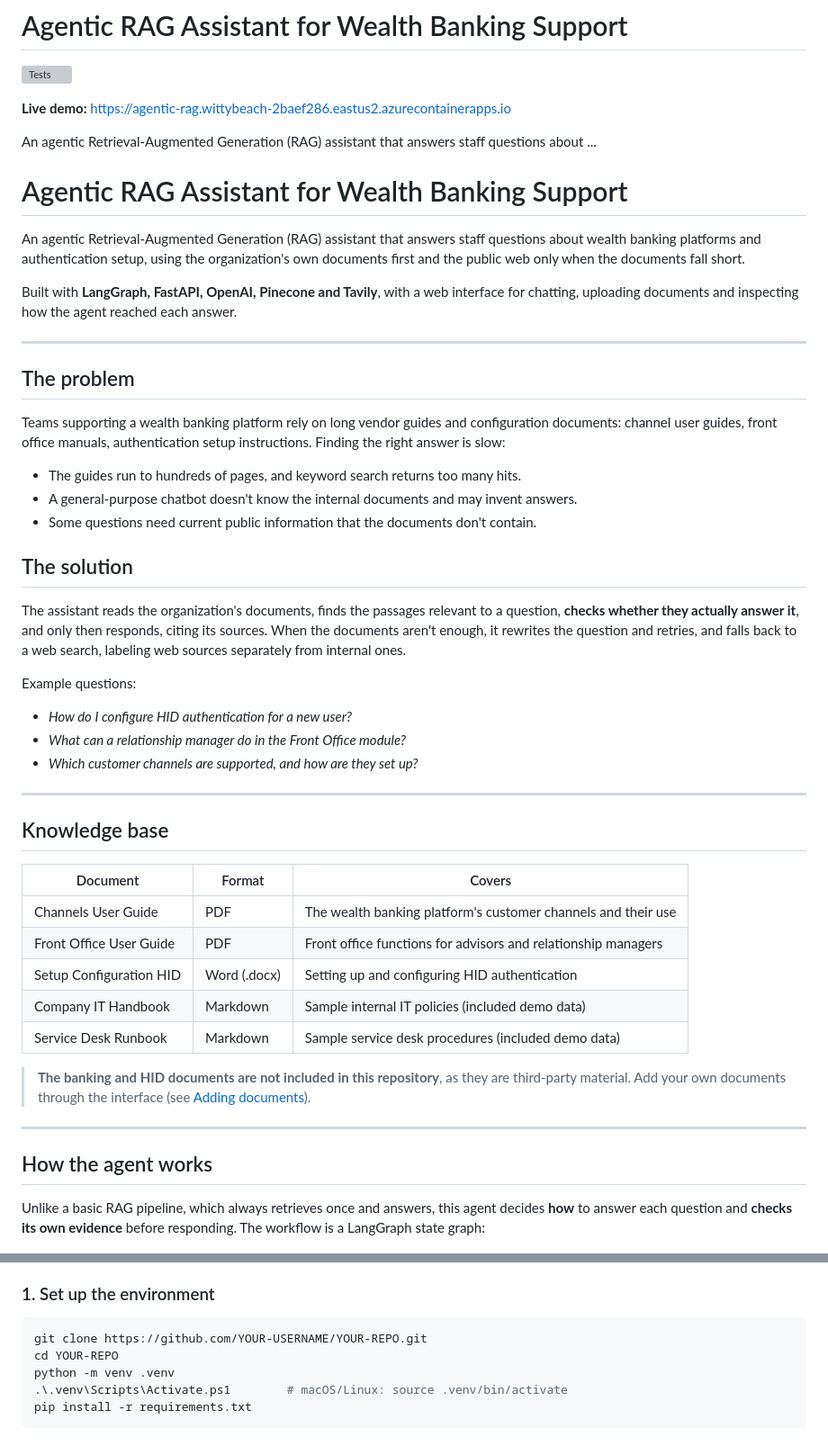
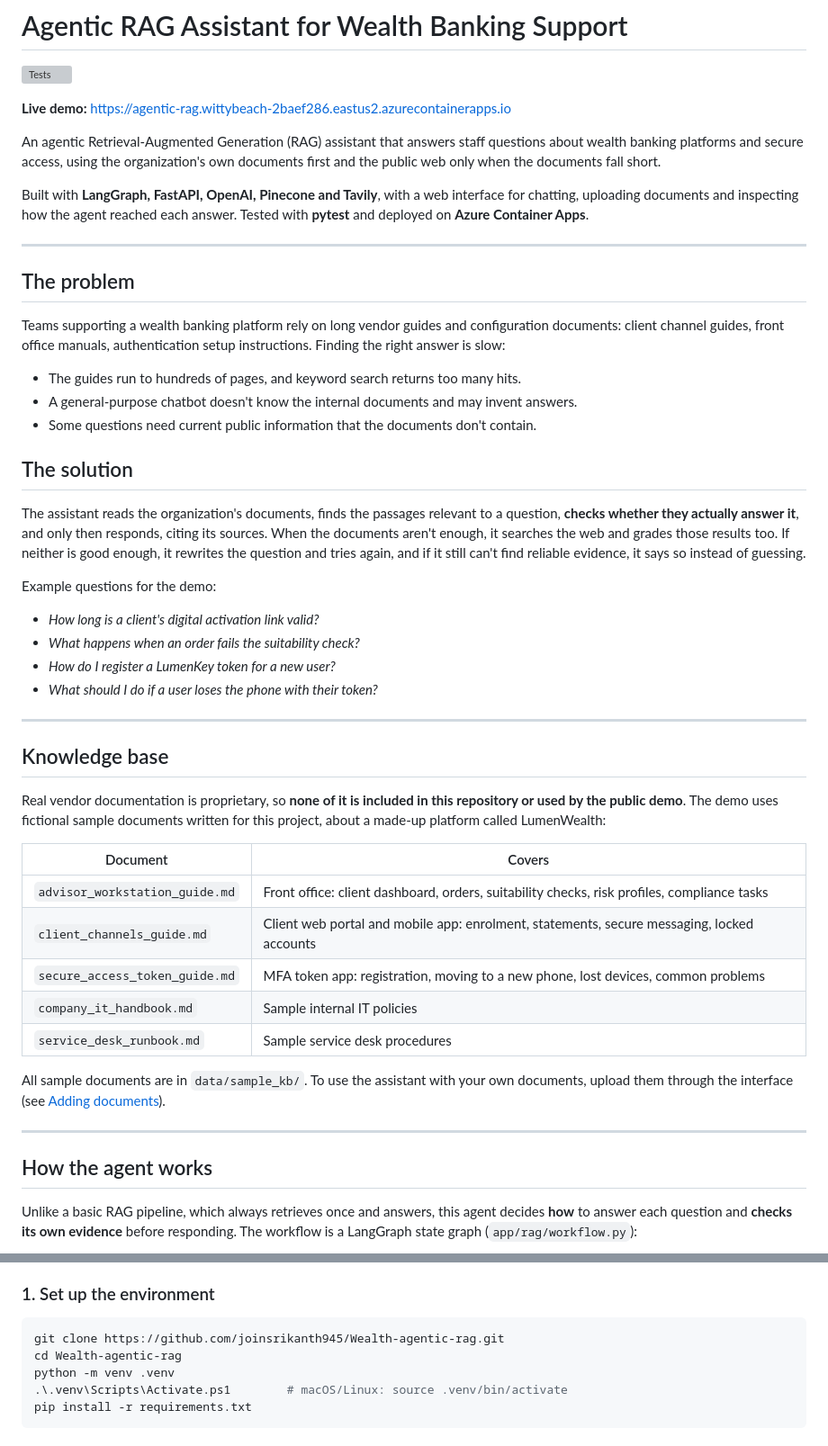
Before and after one commit to joinsrikanth945/Wealth-agentic-rag, a Markdown page: README.md, 2 parts joined by grey strips. Shown at 90% size. Rendered like a GitHub page; grey boxes are pictures that could not be loaded.

Commit message:
Correct README: real agent flow, sample documents, testing and deployment

````diff
--- a/README.md
+++ b/README.md
@@ -4,22 +4,15 @@
 
 **Live demo:** https://agentic-rag.wittybeach-2baef286.eastus2.azurecontainerapps.io
 
-An agentic Retrieval-Augmented Generation (RAG) assistant that answers staff questions about ...
+An agentic Retrieval-Augmented Generation (RAG) assistant that answers staff questions about wealth banking platforms and secure access, using the organization's own documents first and the public web only when the documents fall short.
 
-
-
-
-# Agentic RAG Assistant for Wealth Banking Support
-
-An agentic Retrieval-Augmented Generation (RAG) assistant that answers staff questions about wealth banking platforms and authentication setup, using the organization's own documents first and the public web only when the documents fall short.
-
-Built with **LangGraph, FastAPI, OpenAI, Pinecone and Tavily**, with a web interface for chatting, uploading documents and inspecting how the agent reached each answer.
+Built with **LangGraph, FastAPI, OpenAI, Pinecone and Tavily**, with a web interface for chatting, uploading documents and inspecting how the agent reached each answer. Tested with **pytest** and deployed on **Azure Container Apps**.
 
 ---
 
 ## The problem
 
-Teams supporting a wealth banking platform rely on long vendor guides and configuration documents: channel user guides, front office manuals, authentication setup instructions. Finding the right answer is slow:
+Teams supporting a wealth banking platform rely on long vendor guides and configuration documents: client channel guides, front office manuals, authentication setup instructions. Finding the right answer is slow:
 
 - The guides run to hundreds of pages, and keyword search returns too many hits.
 - A general-purpose chatbot doesn't know the internal documents and may invent answers.
@@ -27,33 +20,36 @@ Teams supporting a wealth banking platform rely on long vendor guides and config
 
 ## The solution
 
-The assistant reads the organization's documents, finds the passages relevant to a question, **checks whether they actually answer it**, and only then responds, citing its sources. When the documents aren't enough, it rewrites the question and retries, and falls back to a web search, labeling web sources separately from internal ones.
+The assistant reads the organization's documents, finds the passages relevant to a question, **checks whether they actually answer it**, and only then responds, citing its sources. When the documents aren't enough, it searches the web and grades those results too. If neither is good enough, it rewrites the question and tries again, and if it still can't find reliable evidence, it says so instead of guessing.
 
-Example questions:
+Example questions for the demo:
 
-- *How do I configure HID authentication for a new user?*
-- *What can a relationship manager do in the Front Office module?*
-- *Which customer channels are supported, and how are they set up?*
+- *How long is a client's digital activation link valid?*
+- *What happens when an order fails the suitability check?*
+- *How do I register a LumenKey token for a new user?*
+- *What should I do if a user loses the phone with their token?*
 
 ---
 
 ## Knowledge base
 
-| Document | Format | Covers |
-|---|---|---|
-| Channels User Guide | PDF | The wealth banking platform's customer channels and their use |
-| Front Office User Guide | PDF | Front office functions for advisors and relationship managers |
-| Setup Configuration HID | Word (.docx) | Setting up and configuring HID authentication |
-| Company IT Handbook | Markdown | Sample internal IT policies (included demo data) |
-| Service Desk Runbook | Markdown | Sample service desk procedures (included demo data) |
+Real vendor documentation is proprietary, so **none of it is included in this repository or used by the public demo**. The demo uses fictional sample documents written for this project, about a made-up platform called LumenWealth:
 
-> **The banking and HID documents are not included in this repository**, as they are third-party material. Add your own documents through the interface (see [Adding documents](#adding-documents)).
+| Document | Covers |
+|---|---|
+| `advisor_workstation_guide.md` | Front office: client dashboard, orders, suitability checks, risk profiles, compliance tasks |
+| `client_channels_guide.md` | Client web portal and mobile app: enrolment, statements, secure messaging, locked accounts |
+| `secure_access_token_guide.md` | MFA token app: registration, moving to a new phone, lost devices, common problems |
+| `company_it_handbook.md` | Sample internal IT policies |
+| `service_desk_runbook.md` | Sample service desk procedures |
+
+All sample documents are in `data/sample_kb/`. To use the assistant with your own documents, upload them through the interface (see [Adding documents](#adding-documents)).
 
 ---
 
 ## How the agent works
 
-Unlike a basic RAG pipeline, which always retrieves once and answers, this agent decides **how** to answer each question and **checks its own evidence** before responding. The workflow is a LangGraph state graph:
+Unlike a basic RAG pipeline, which always retrieves once and answers, this agent decides **how** to answer each question and **checks its own evidence** before responding. The workflow is a LangGraph state graph (`app/rag/workflow.py`):
 
 ```mermaid
 flowchart TD
@@ -162,8 +163,8 @@ Agentic-RAG/
 ### 1. Set up the environment
 
 ```powershell
-git clone https://github.com/YOUR-USERNAME/YOUR-REPO.git
-cd YOUR-REPO
+git clone https://github.com/joinsrikanth945/Wealth-agentic-rag.git
+cd Wealth-agentic-rag
 python -m venv .venv
 .\.venv\Scripts\Activate.ps1        # macOS/Linux: source .venv/bin/activate
 pip install -r requirements.txt
````
Also changed, not shown: other parts of README.md (+79 -54 lines).
